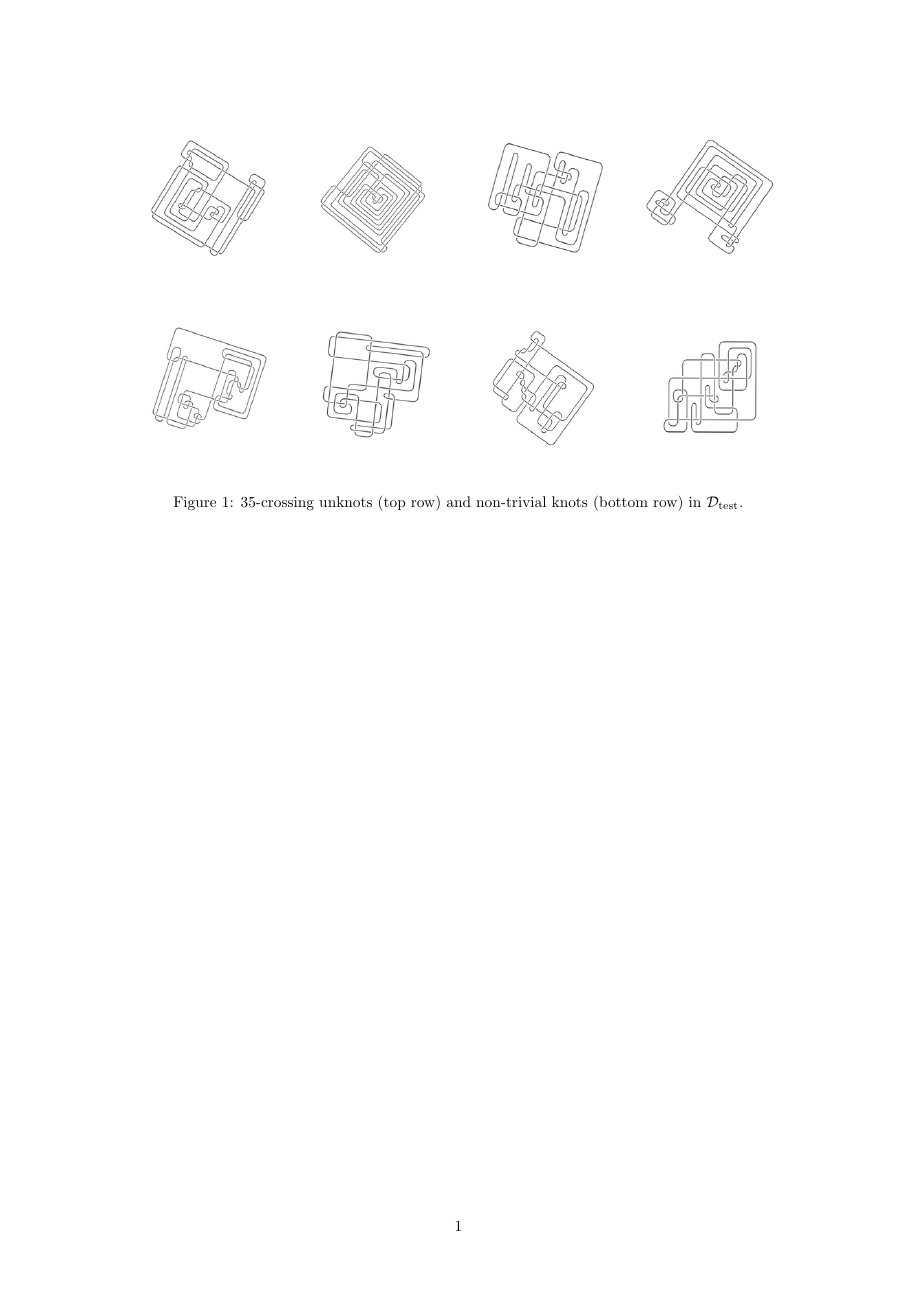
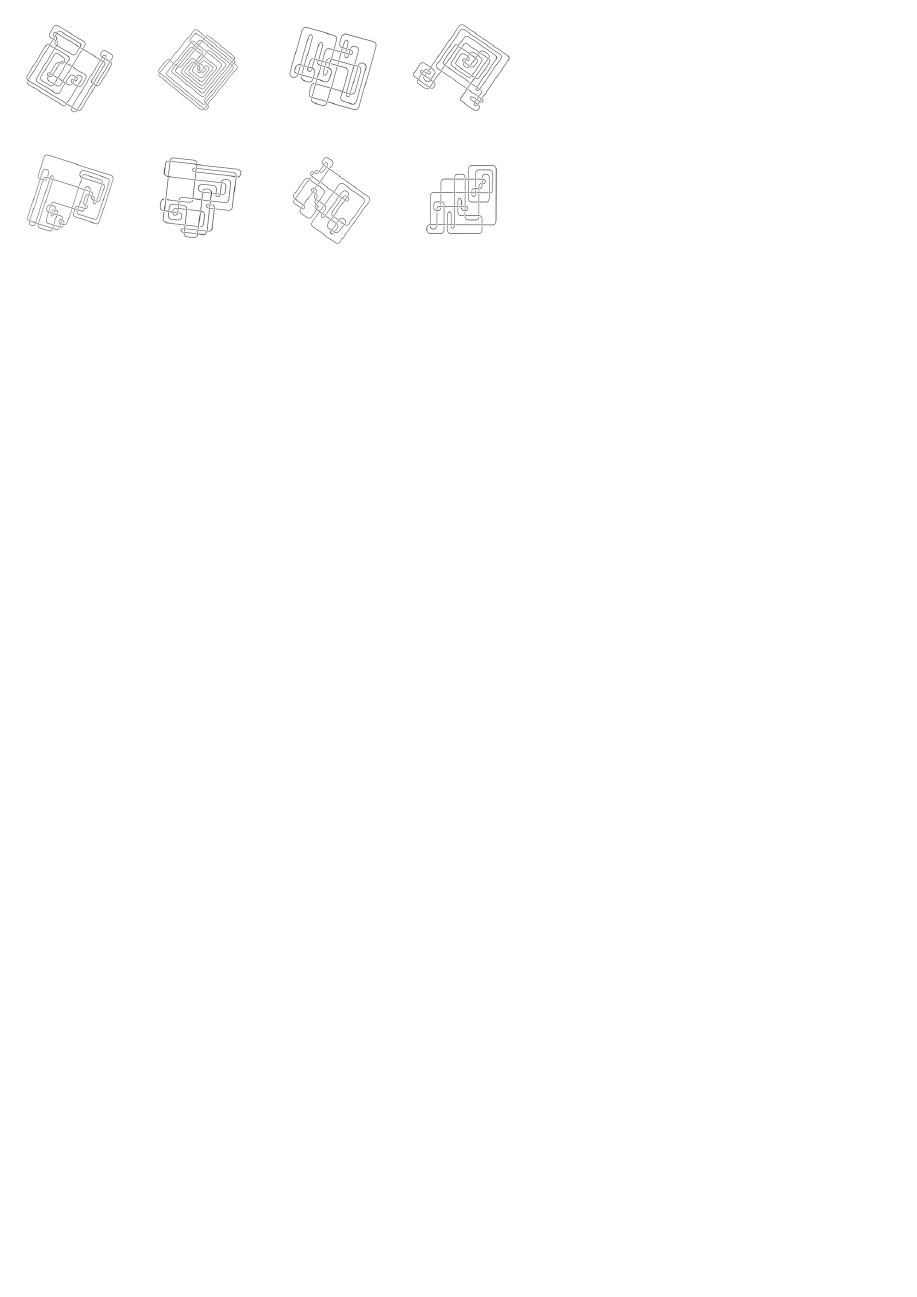
Before and after one commit to jakeweatherhead/SeeingTheUnknot, a LaTeX figure (report/tikz/NOV-MON-10/example-diagrams.tex): the whole page, the shorter picture padded with empty space. Compiled offline with pdfLaTeX.

Commit message:
Better image

```diff
--- a/report/tikz/NOV-MON-10/example-diagrams.tex
+++ b/report/tikz/NOV-MON-10/example-diagrams.tex
@@ -1,23 +1,12 @@
-\documentclass{article}
-
-% Optional page setup
-\usepackage[a4paper,margin=1in]{geometry}
-
-% Packages
-\usepackage{graphicx}
+\documentclass{standalone}
 \usepackage{tikz}
+\usepackage{amsmath,graphicx}
 \usetikzlibrary{matrix}
-\usepackage{amsmath} % for good measure (not strictly required here)
 
 \begin{document}
-
-\begin{figure}[ht]
-  \centering
-  % adjust this to fit your page
-  \newcommand{\imgw}{0.22\textwidth}
-
   \begin{tikzpicture}
-    \matrix (m) [matrix of nodes, row sep=6mm, column sep=1mm]
+    \newcommand{\imgw}{0.22\textwidth}
+    \matrix (m) [matrix of nodes, row sep=1mm, column sep=1mm]
     {
       \node{\includegraphics[width=\imgw]{U_35_17001_zoom1.5_rot58.6.png}}; &
       \node{\includegraphics[width=\imgw]{U_35_17064_zoom1.7_rot141.0.png}}; &
@@ -32,5 +22,21 @@
 
-  \caption{35-crossing unknots (top row) and non-trivial knots (bottom row) in $\mathcal{D}_{\mathrm{test}}$.}
-\end{figure}
+% \documentclass{standalone}
+% \usepackage{tikz}
+% \usetikzlibrary{positioning}
+% \usepackage{amsmath,graphicx}
 
-\end{document}
+% \begin{document}
+% \begin{tikzpicture}
+%   \node (img) {\includegraphics[width=.9\textwidth]{top.png}};
+%   \node[below=8mm of img] {
+%     \scalebox{1.3}{$
+%       \left(
+%         \begin{array}{ccccccccc}
+%           3 & 8 & 9 & 1 & 6 & 2 & 4 & 5 & 7 \\
+%           1 & 2 & 6 & 5 & 3 & 4 & 7 & 8 & 9
+%         \end{array}
+%       \right)
+%     $}
+%   };
+% \end{tikzpicture}
+% \end{document}
```
Also changed, not shown: report/main.tex (+4 -3 lines), report/main.pdf, report/tikz/NOV-MON-10/example-diagrams.pdf, report/tikz/NOV-MON-10/example-diagrams.tex (1 more changed lines), 10 other files.
